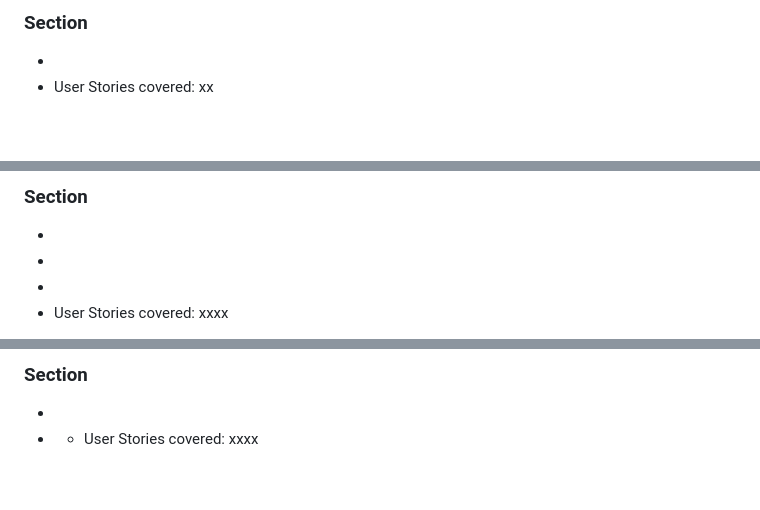
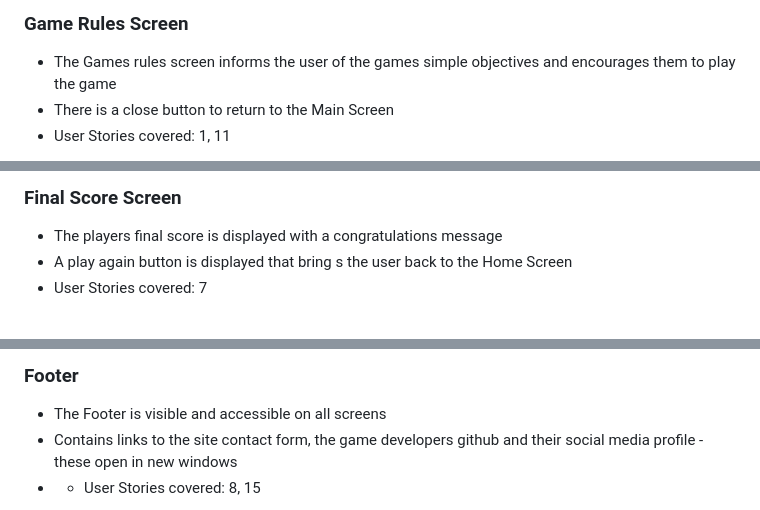
Before and after one commit to Fergie-B/OOO-2, a Markdown page: README.md, 3 parts joined by grey strips. Drawn GitHub-style; blank space fills up the shorter version.

```diff
--- a/README.md
+++ b/README.md
@@ -188,5 +190,6 @@ The Main features of the odd One Out website span across ......
 
-### Section
--
-- User Stories covered: xx
+### Game Rules Screen
+- The Games rules screen informs the user of the games simple objectives and encourages them to play the game
+- There is a close button to return to the Main Screen
+- User Stories covered: 1, 11
 
@@ -211,7 +219,6 @@ The Main features of the odd One Out website span across ......
 
-### Section
--
--
--
-- User Stories covered: xxxx
+### Final Score Screen
+- The players final score is displayed with a congratulations message
+- A play again button is displayed that bring s the user back to the Home Screen
+- User Stories covered: 7
 
@@ -219,5 +226,6 @@ The Main features of the odd One Out website span across ......
 
-###  Section
--
-- - User Stories covered: xxxx
+###  Footer
+- The Footer is visible and accessible on all screens
+- Contains links to the site contact form, the game developers github and their social media profile - these open in new windows
+- - User Stories covered: 8, 15
 
```
Also changed, not shown: other parts of README.md (+39 -32 lines).
